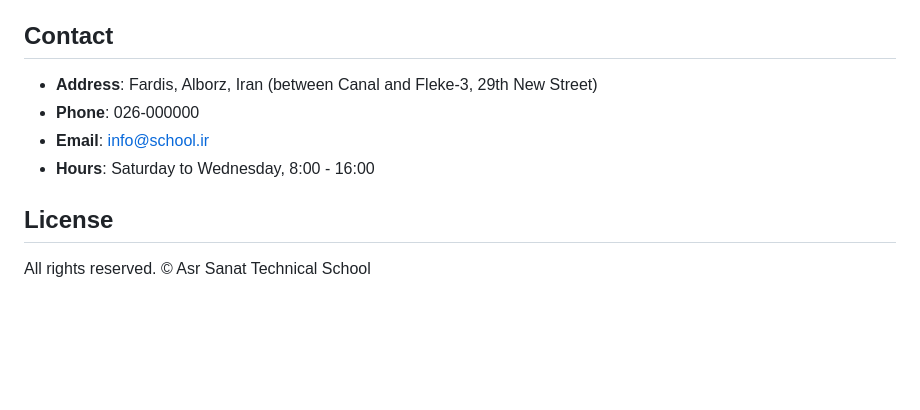
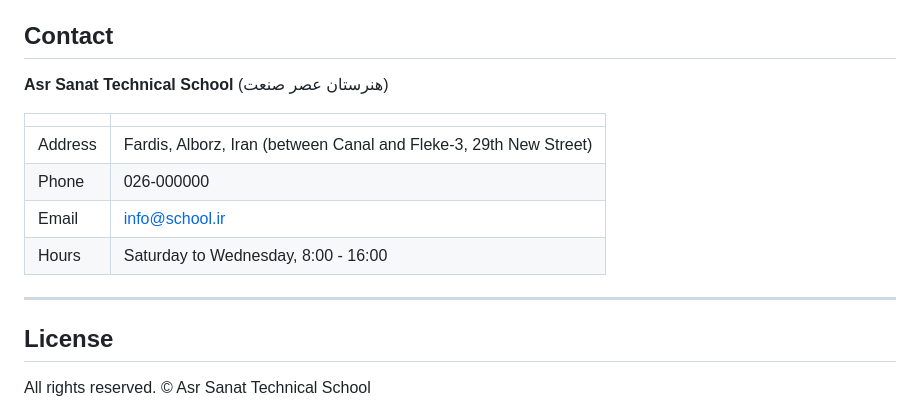
Before and after one commit to power0matin/asr-sanar-school-website, a Markdown page: README.md, the part around one of its changes. GitHub-like rendering; blank space fills up the shorter version.

```diff
--- a/README.md
+++ b/README.md
@@ -81,10 +171,16 @@ Works in all modern browsers that support:
 
 ## Contact
 
-- **Address**: Fardis, Alborz, Iran (between Canal and Fleke-3, 29th New Street)
-- **Phone**: 026-000000
-- **Email**: info@school.ir
-- **Hours**: Saturday to Wednesday, 8:00 - 16:00
+**Asr Sanat Technical School** (هنرستان عصر صنعت)
+
+| | |
+|---|---|
+| Address | Fardis, Alborz, Iran (between Canal and Fleke-3, 29th New Street) |
+| Phone | 026-000000 |
+| Email | info@school.ir |
+| Hours | Saturday to Wednesday, 8:00 - 16:00 |
+
+---
 
 ## License
 
```
Also changed, not shown: other parts of README.md (+134 -44 lines), CONTRIBUTING.md (added, +81 -0 lines), README.fa.md (added, +163 -0 lines).
